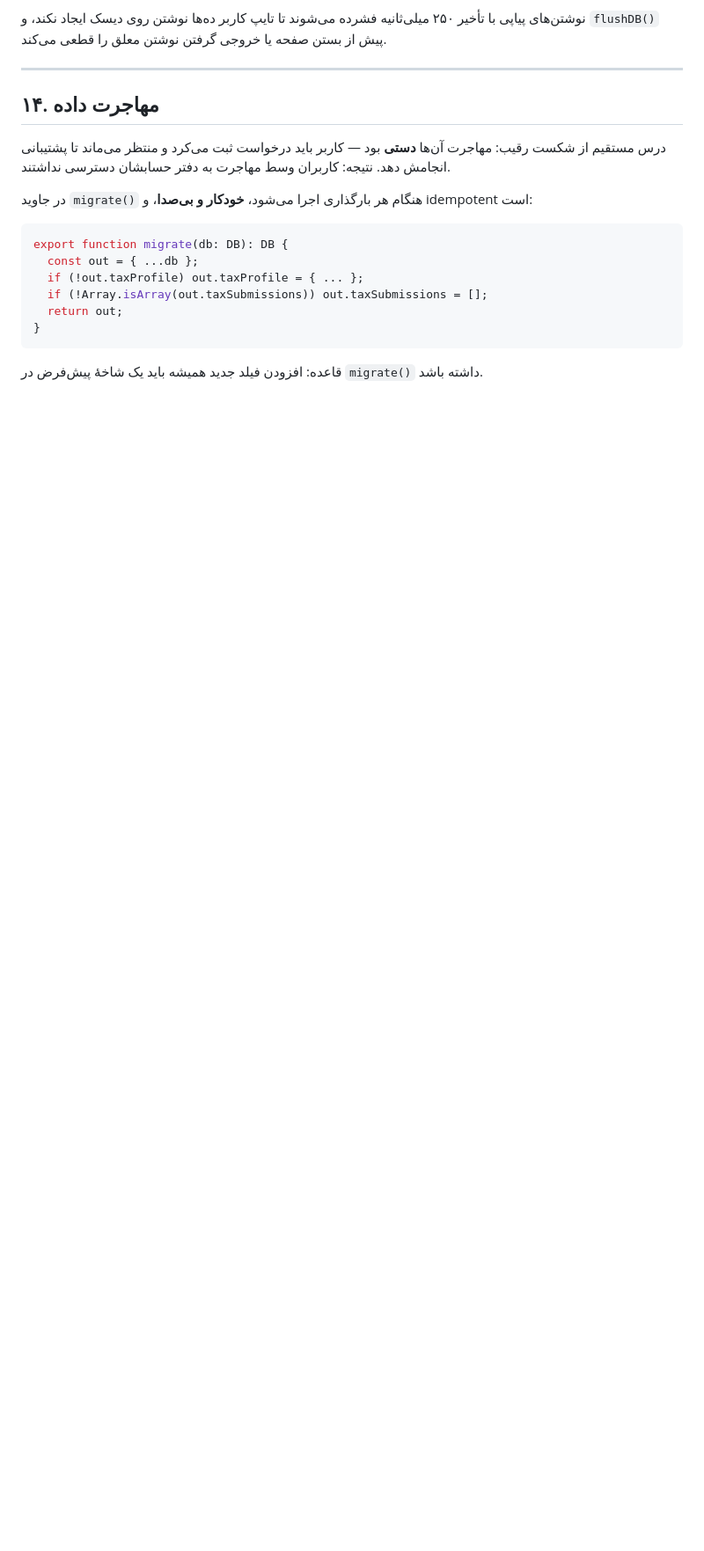
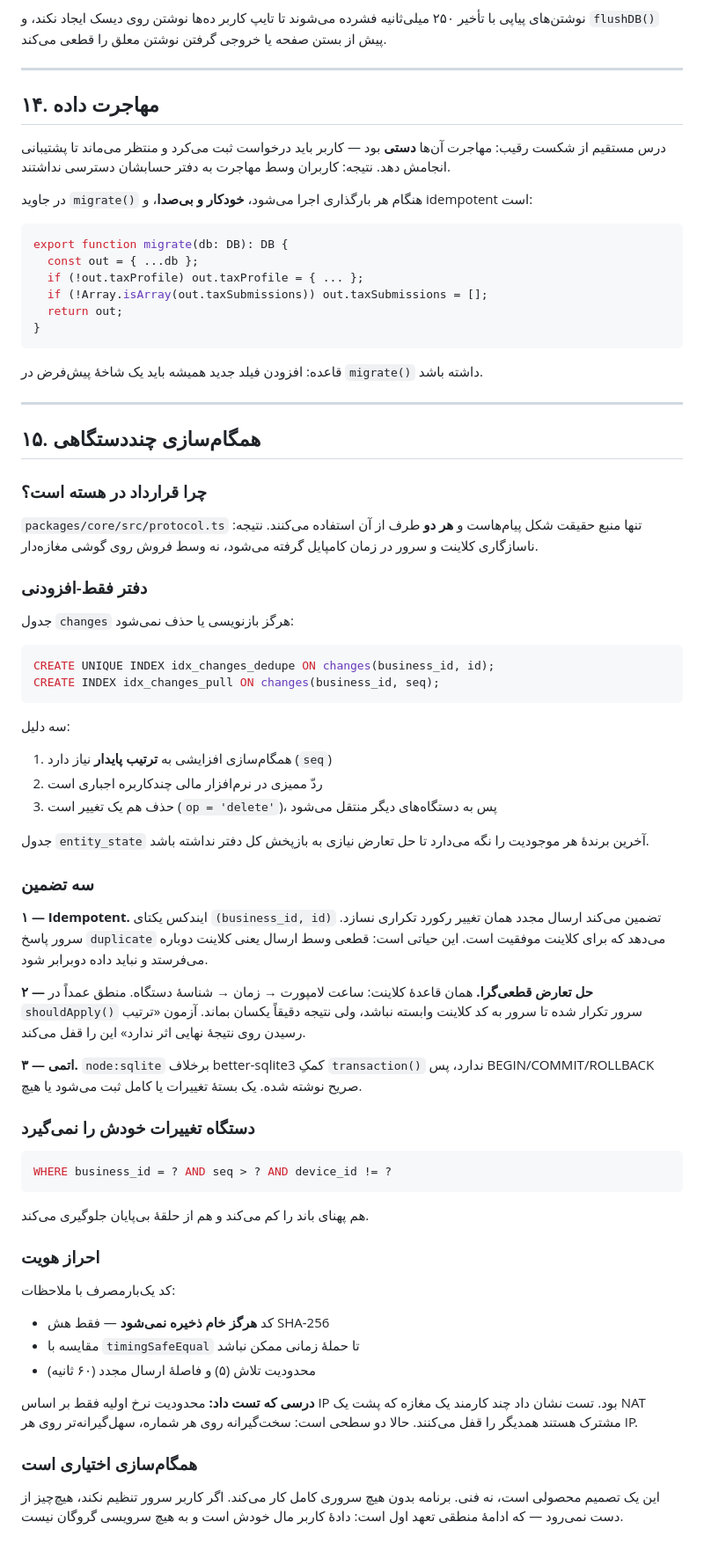
Before and after one commit to kamandbeauty/kamand, a Markdown page: docs/architecture.md, the part around the change. Shown at 88% size. Rendered like a GitHub page; blank space fills up the shorter version.

````diff
--- a/docs/architecture.md
+++ b/docs/architecture.md
@@ -337,3 +337,71 @@ export function migrate(db: DB): DB {
 ```
 
 قاعده: افزودن فیلد جدید همیشه باید یک شاخهٔ پیش‌فرض در `migrate()` داشته باشد.
+
+---
+
+## ۱۵. همگام‌سازی چنددستگاهی
+
+### چرا قرارداد در هسته است؟
+
+`packages/core/src/protocol.ts` تنها منبع حقیقت شکل پیام‌هاست و **هر دو**
+طرف از آن استفاده می‌کنند. نتیجه: ناسازگاری کلاینت و سرور در زمان کامپایل
+گرفته می‌شود، نه وسط فروش روی گوشی مغازه‌دار.
+
+### دفتر فقط-افزودنی
+
+جدول `changes` هرگز بازنویسی یا حذف نمی‌شود:
+
+```sql
+CREATE UNIQUE INDEX idx_changes_dedupe ON changes(business_id, id);
+CREATE INDEX idx_changes_pull ON changes(business_id, seq);
+```
+
+سه دلیل:
+1. همگام‌سازی افزایشی به **ترتیب پایدار** نیاز دارد (`seq`)
+2. ردّ ممیزی در نرم‌افزار مالی چندکاربره اجباری است
+3. حذف هم یک تغییر است (`op = 'delete'`)، پس به دستگاه‌های دیگر منتقل می‌شود
+
+جدول `entity_state` آخرین برندهٔ هر موجودیت را نگه می‌دارد تا حل تعارض
+نیازی به بازپخش کل دفتر نداشته باشد.
+
+### سه تضمین
+
+**۱ — Idempotent.** ایندکس یکتای `(business_id, id)` تضمین می‌کند ارسال
+مجدد همان تغییر رکورد تکراری نسازد. سرور پاسخ `duplicate` می‌دهد که برای
+کلاینت موفقیت است. این حیاتی است: قطعی وسط ارسال یعنی کلاینت دوباره
+می‌فرستد و نباید داده دوبرابر شود.
+
+**۲ — حل تعارض قطعی‌گرا.** همان قاعدهٔ کلاینت: ساعت لامپورت → زمان →
+شناسهٔ دستگاه. منطق عمداً در `shouldApply()` سرور تکرار شده تا سرور به
+کد کلاینت وابسته نباشد، ولی نتیجه دقیقاً یکسان بماند. آزمون «ترتیب رسیدن
+روی نتیجهٔ نهایی اثر ندارد» این را قفل می‌کند.
+
+**۳ — اتمی.** `node:sqlite` برخلاف better-sqlite3 کمکِ `transaction()`
+ندارد، پس BEGIN/COMMIT/ROLLBACK صریح نوشته شده. یک بستهٔ تغییرات یا کامل
+ثبت می‌شود یا هیچ.
+
+### دستگاه تغییرات خودش را نمی‌گیرد
+
+```sql
+WHERE business_id = ? AND seq > ? AND device_id != ?
+```
+
+هم پهنای باند را کم می‌کند و هم از حلقهٔ بی‌پایان جلوگیری می‌کند.
+
+### احراز هویت
+
+کد یک‌بارمصرف با ملاحظات:
+- کد **هرگز خام ذخیره نمی‌شود** — فقط هش SHA-256
+- مقایسه با `timingSafeEqual` تا حملهٔ زمانی ممکن نباشد
+- محدودیت تلاش (۵) و فاصلهٔ ارسال مجدد (۶۰ ثانیه)
+
+**درسی که تست داد:** محدودیت نرخ اولیه فقط بر اساس IP بود. تست نشان داد
+چند کارمند یک مغازه که پشت یک NAT مشترک هستند همدیگر را قفل می‌کنند.
+حالا دو سطحی است: سخت‌گیرانه روی هر شماره، سهل‌گیرانه‌تر روی هر IP.
+
+### همگام‌سازی اختیاری است
+
+این یک تصمیم محصولی است، نه فنی. برنامه بدون هیچ سروری کامل کار می‌کند.
+اگر کاربر سرور تنظیم نکند، هیچ‌چیز از دست نمی‌رود — که ادامهٔ منطقی
+تعهد اول است: دادهٔ کاربر مال خودش است و به هیچ سرویسی گروگان نیست.
````
Also changed, not shown: README.md (+56 -23 lines).
